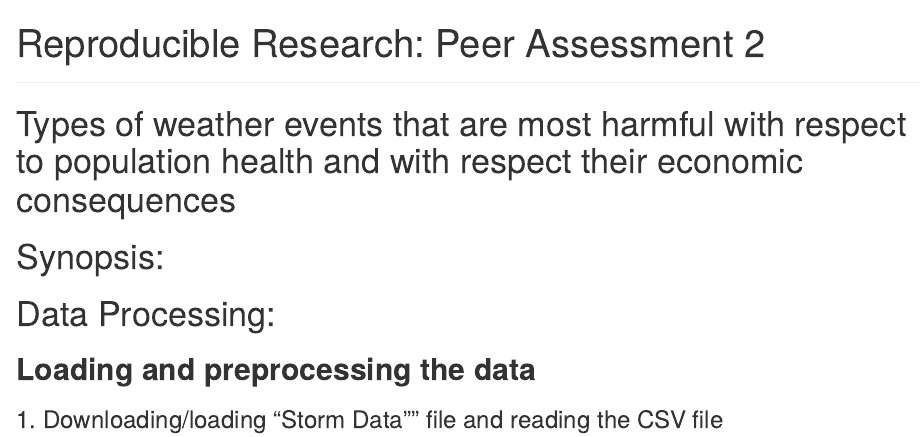
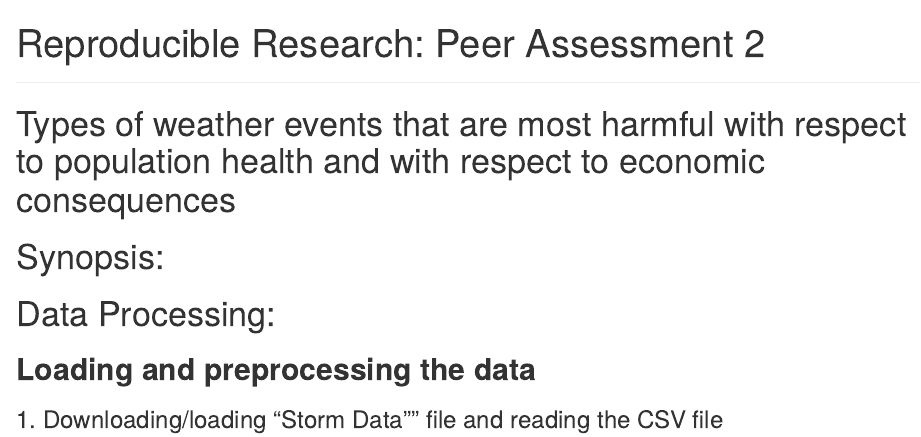
Before and after one commit to kketzal/RepData_PeerAssessment2, an R Markdown document (PA2_template.Rmd): the page in a window 1100 px wide, from its top. Rendered offline with R 4.5, knitr and Pandoc, with nearby package versions; some code elsewhere in the file could not run offline.

Commit message:
updating Rmd file

```diff
--- a/PA2_template.Rmd
+++ b/PA2_template.Rmd
@@ -6,7 +6,7 @@ output:
 ---
 
 ---
-# Types of weather events that are most harmful with respect to population health and with respect their economic consequences
+# Types of weather events that are most harmful with respect to population health and with respect to economic consequences
 
 # Synopsis:
 
```
